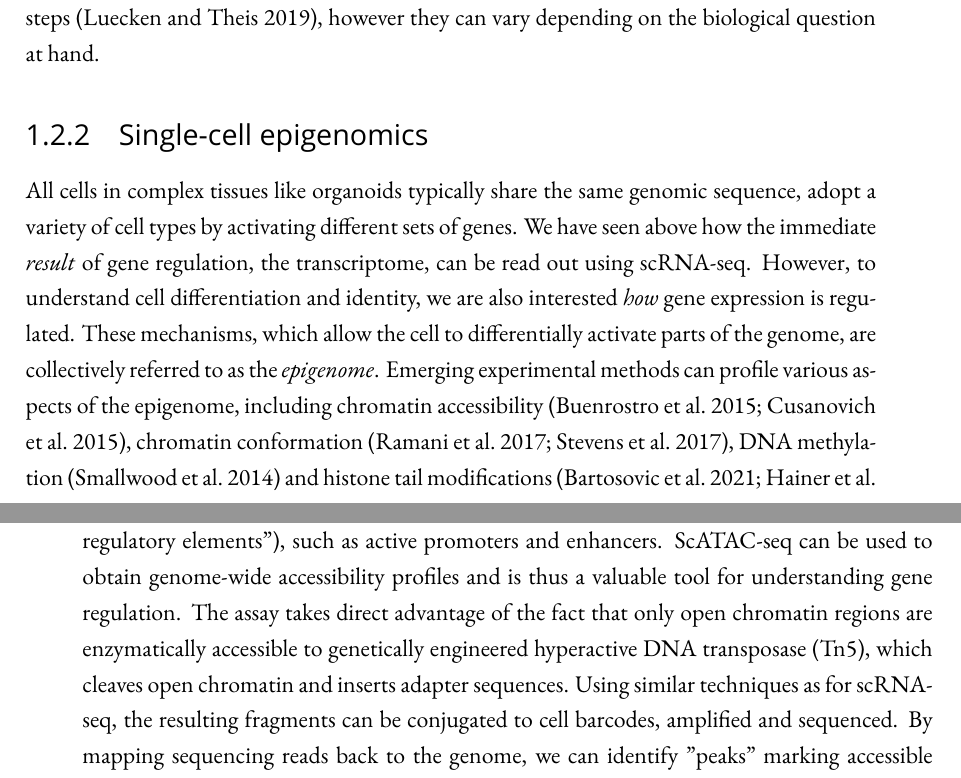
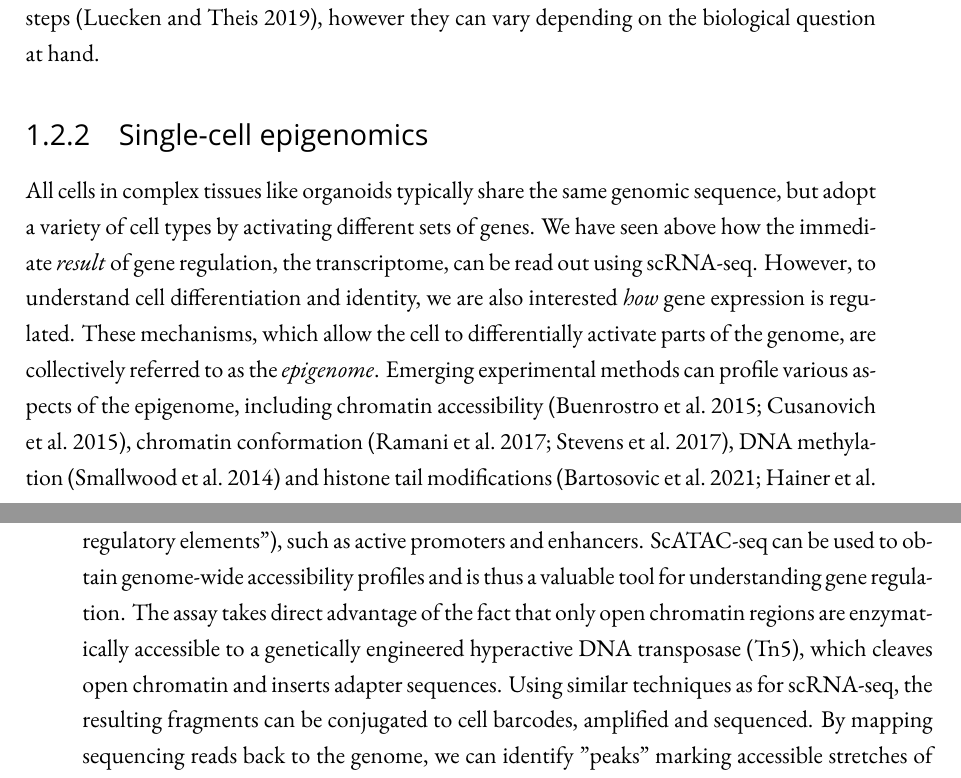
Before and after one commit to joschif/phd_thesis, a LaTeX thesis (thesis_main.tex, which reads chapters/introduction.tex): two parts of pages 15 and 16 of 161, joined at a grey line, cut so that both start at the same text. Compiled offline with XeLaTeX; a missing font is replaced by an installed copy or a similar font.

Commit message:
Small edits and typo fixes

```diff
--- a/chapters/introduction.tex
+++ b/chapters/introduction.tex
@@ -113,9 +113,9 @@ Here, counts $x$ for each transcript $j$ in each cell $i$ are divided by the tot
   \label{fig:intro3}
 \end{figure}
 
-All cells in complex tissues like organoids typically share the same genomic sequence, adopt a variety of cell types by activating different sets of genes. We have seen above how the immediate \textit{result} of gene regulation, the transcriptome, can be read out using scRNA-seq. However, to understand cell differentiation and identity, we are also interested \textit{how} gene expression is regulated. These mechanisms, which allow the cell to differentially activate parts of the genome, are collectively referred to as the \textit{epigenome}. Emerging experimental methods can profile various aspects of the epigenome, including chromatin accessibility (\cite{buenrostro_single-cell_2015,cusanovich_multiplex_2015}), chromatin conformation (\cite{ramani_massively_2017,stevens_3d_2017}), DNA methylation (\cite{smallwood_single-cell_2014}) and histone tail modifications (\cite{kaya-okur_cuttag_2019,bartosovic_single-cell_2021,ku_single-cell_2019,hainer_profiling_2019}) in single cells. Here, we will focus on chromatin accessibility measurements using single-cell assay for transposase-accessible chromatin sequencing (scATAC-seq; \cite{buenrostro_single-cell_2015}) and profiling of histone marks using single-cell cleavage under targets and tagmentation (scCut\&Tag; \cite{kaya-okur_cuttag_2019}).
+All cells in complex tissues like organoids typically share the same genomic sequence, but adopt a variety of cell types by activating different sets of genes. We have seen above how the immediate \textit{result} of gene regulation, the transcriptome, can be read out using scRNA-seq. However, to understand cell differentiation and identity, we are also interested \textit{how} gene expression is regulated. These mechanisms, which allow the cell to differentially activate parts of the genome, are collectively referred to as the \textit{epigenome}. Emerging experimental methods can profile various aspects of the epigenome, including chromatin accessibility (\cite{buenrostro_single-cell_2015,cusanovich_multiplex_2015}), chromatin conformation (\cite{ramani_massively_2017,stevens_3d_2017}), DNA methylation (\cite{smallwood_single-cell_2014}) and histone tail modifications (\cite{kaya-okur_cuttag_2019,bartosovic_single-cell_2021,ku_single-cell_2019,hainer_profiling_2019}) in single cells. Here, we will focus on chromatin accessibility measurements using single-cell assay for transposase-accessible chromatin sequencing (scATAC-seq; \cite{buenrostro_single-cell_2015}) and profiling of histone marks using single-cell cleavage under targets and tagmentation (scCut\&Tag; \cite{kaya-okur_cuttag_2019}).
 
-Chromatin, the complex of DNA and associated proteins such as histones, can come in various levels of physical compaction. In its highly compacted form ("heterochromatin"), the DNA is tightly packed into an array of nucleosomes and generally enzymatically inaccessible. Some regions of the genome are opened by pioneer factors and more loosely packed as a result ("euchromatin"), which allows them to interact with other transcription factors (TFs) and the transcriptional machinery. As a result, chromatin accessibility is a hallmark of transcriptionally active genes as well as non-coding regions of DNA harboring TF binding sites ("\textit{cis}-regulatory elements"), such as active promoters and enhancers. ScATAC-seq can be used to obtain genome-wide accessibility profiles and is thus a valuable tool for understanding gene regulation. The assay takes direct advantage of the fact that only open chromatin regions are enzymatically accessible to genetically engineered hyperactive DNA transposase (Tn5), which cleaves open chromatin and inserts adapter sequences. Using similar techniques as for scRNA-seq, the resulting fragments can be conjugated to cell barcodes, amplified and sequenced. By mapping sequencing reads back to the genome, we can identify "peaks" marking accessible stretches of DNA (\cite{zhang_model-based_2008}). After demultiplexing cell barcodes, we obtain a cell-by-peak matrix, which most downstream analyses are based on.
+Chromatin, the complex of DNA and associated proteins such as histones, can come in various levels of physical compaction. In its highly compacted form ("heterochromatin"), the DNA is tightly packed into an array of nucleosomes and generally enzymatically inaccessible. Some regions of the genome are opened by pioneer factors and more loosely packed as a result ("euchromatin"), which allows them to interact with other transcription factors (TFs) and the transcriptional machinery. As a result, chromatin accessibility is a hallmark of transcriptionally active genes as well as non-coding regions of DNA harboring TF binding sites ("\textit{cis}-regulatory elements"), such as active promoters and enhancers. ScATAC-seq can be used to obtain genome-wide accessibility profiles and is thus a valuable tool for understanding gene regulation. The assay takes direct advantage of the fact that only open chromatin regions are enzymatically accessible to a genetically engineered hyperactive DNA transposase (Tn5), which cleaves open chromatin and inserts adapter sequences. Using similar techniques as for scRNA-seq, the resulting fragments can be conjugated to cell barcodes, amplified and sequenced. By mapping sequencing reads back to the genome, we can identify "peaks" marking accessible stretches of DNA (\cite{zhang_model-based_2008}). After demultiplexing cell barcodes, we obtain a cell-by-peak matrix, which most downstream analyses are based on.
 
 While chromatin accessibility broadly stratifies the genome into active and inactive regions, certain chemical modifications of histones can serve as even more precise markers of chromatin states. Post-translational modification of histone tails by acetyltransferases and methyltransferases can exert drastic effects on gene expression. For instance, acetylation of lysine 27 on histone 3 (H3K27ac) at enhancers and promoters coincides with activation of gene expression, while tri-methylation of the same residue (H3K27me3) has a repressive effect and generally marks heterochromatin (\cite{allis_molecular_2016}). Such histone modifications as well as other proteins interacting with the genome can be profiled genome-wide using scCut\&Tag (\cite{bartosovic_single-cell_2021,kaya-okur_cuttag_2019}). The experimental procedure of scCut\&Tag can be seen as an extension of scATAC-seq in which a ProteinA/Tn5 fusion construct (pA-Tn5) is specifically tethered to antibodies binding chromatin proteins and modifications. Hence, transposition will be constricted to genomic sites near those targeted proteins. Analogous to scATAC-seq, peaks can be called from sequencing data of fragments to map locations of histone modifications and protein binding sites.
 
```
Also changed, not shown: chapters/introduction.tex (2 more changed lines), 4 other files.
